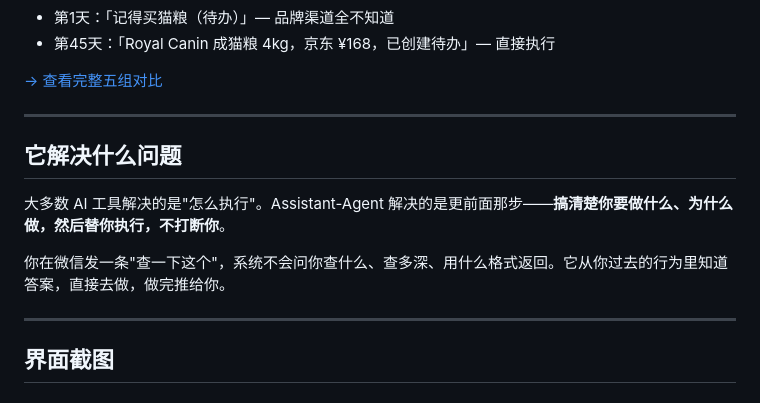
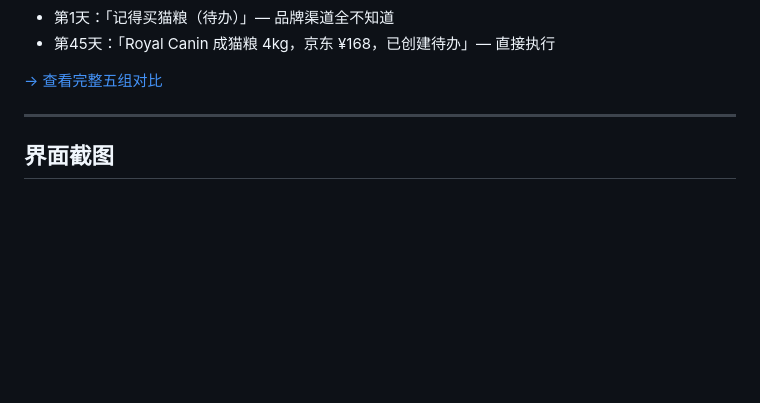
Before and after one commit to caiaiacai/Assistant-Agent, a Markdown page: README.md, the part around one of its changes. Rendered like a GitHub page; blank space fills up the shorter version.

```diff
--- a/README.md
+++ b/README.md
@@ -30,14 +30,6 @@
 - 第45天：「Royal Canin 成猫粮 4kg，京东 ¥168，已创建待办」— 直接执行
 
 [→ 查看完整五组对比](docs/demo.html)
-
----
-
-## 它解决什么问题
-
-大多数 AI 工具解决的是"怎么执行"。Assistant-Agent 解决的是更前面那步——**搞清楚你要做什么、为什么做，然后替你执行，不打断你**。
-
-你在微信发一条"查一下这个"，系统不会问你查什么、查多深、用什么格式返回。它从你过去的行为里知道答案，直接去做，做完推给你。
 
 ---
 
```
Also changed, not shown: other parts of README.md (+4 -4 lines).
